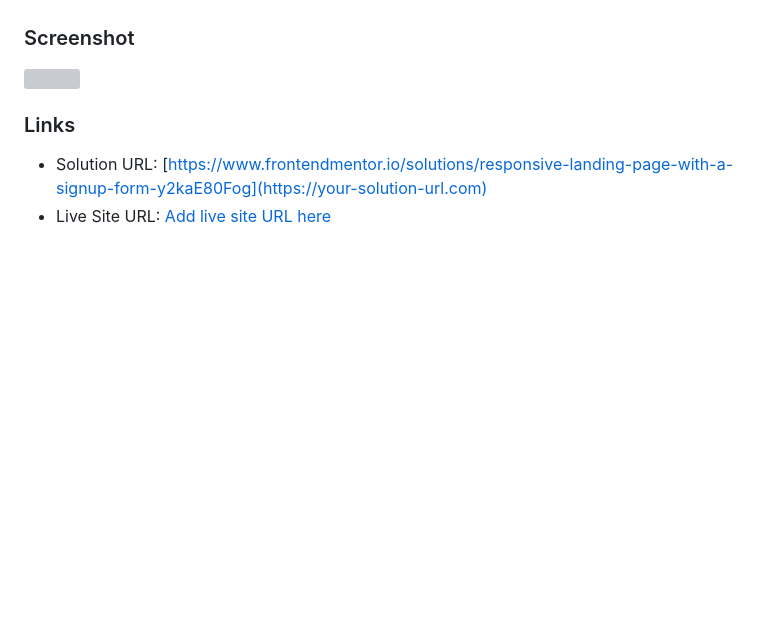
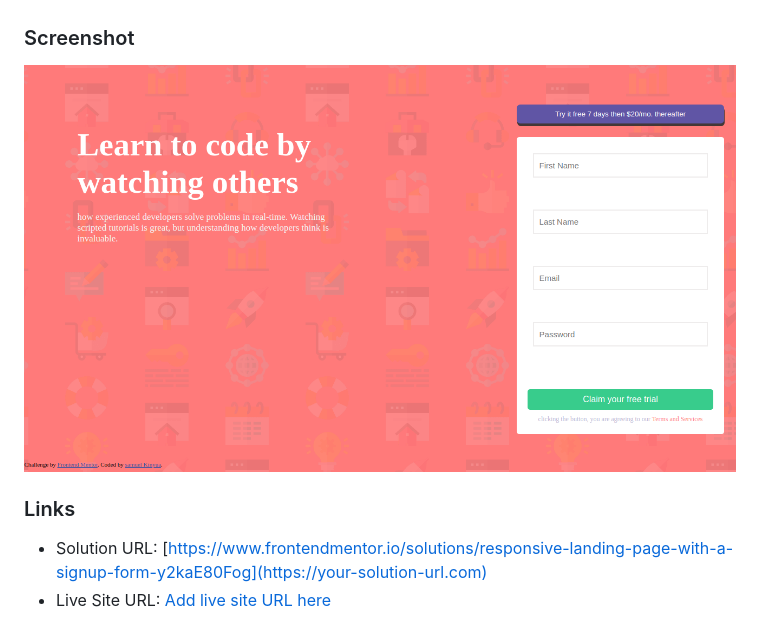
Before and after one commit to samuel-kinyua/signup-form-master, a Markdown page: README.md, the part around the change. GitHub-like rendering; blank space fills up the shorter version; grey boxes are pictures that could not be loaded.

Commit message:
added the screenshhot

```diff
--- a/README.md
+++ b/README.md
@@ -33,7 +33,7 @@ Users should be able to:
 
 ### Screenshot
 
-![](../images/signupscreenshot.png)
+![](./images/signupscreenshot.png)
 
 
 
```
